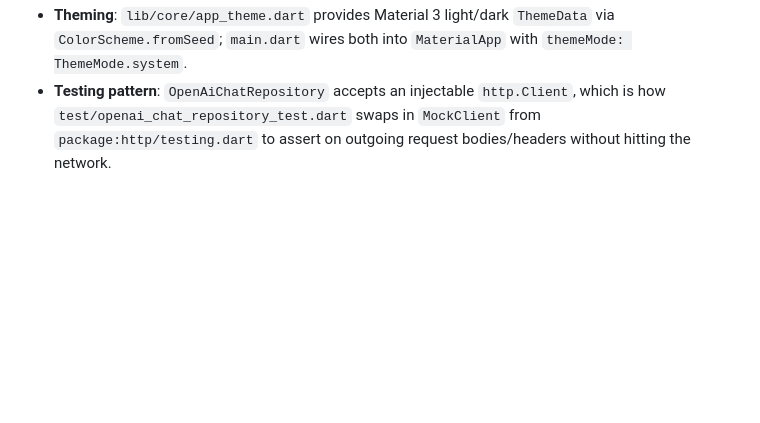
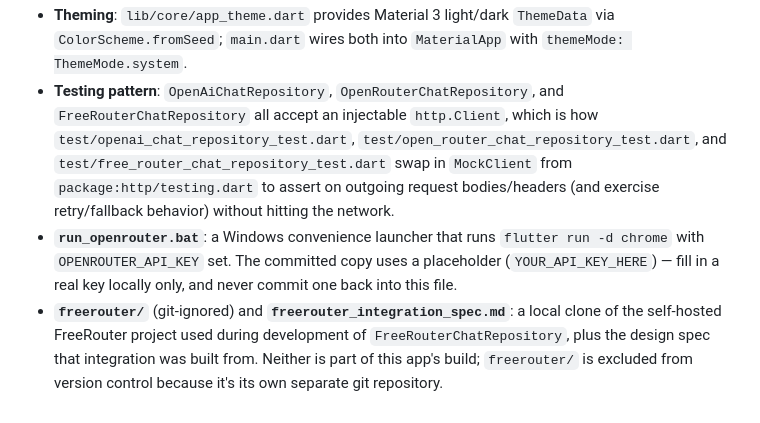
Before and after one commit to aryanj07/PlantGpt, a Markdown page: CLAUDE.md, the part around one of its changes. GitHub-like rendering; blank space fills up the shorter version.

```diff
--- a/CLAUDE.md
+++ b/CLAUDE.md
@@ -53,5 +77,14 @@ project (Android + Web scaffolding present, iOS/others not set up).
 - **Theming**: `lib/core/app_theme.dart` provides Material 3 light/dark `ThemeData` via `ColorScheme.fromSeed`;
   `main.dart` wires both into `MaterialApp` with `themeMode: ThemeMode.system`.
-- **Testing pattern**: `OpenAiChatRepository` accepts an injectable `http.Client`, which is how
-  `test/openai_chat_repository_test.dart` swaps in `MockClient` from `package:http/testing.dart` to assert on
-  outgoing request bodies/headers without hitting the network.
+- **Testing pattern**: `OpenAiChatRepository`, `OpenRouterChatRepository`, and `FreeRouterChatRepository` all
+  accept an injectable `http.Client`, which is how `test/openai_chat_repository_test.dart`,
+  `test/open_router_chat_repository_test.dart`, and `test/free_router_chat_repository_test.dart` swap in
+  `MockClient` from `package:http/testing.dart` to assert on outgoing request bodies/headers (and exercise
+  retry/fallback behavior) without hitting the network.
+- **`run_openrouter.bat`**: a Windows convenience launcher that runs `flutter run -d chrome` with
+  `OPENROUTER_API_KEY` set. The committed copy uses a placeholder (`YOUR_API_KEY_HERE`) — fill in a real key
+  locally only, and never commit one back into this file.
+- **`freerouter/`** (git-ignored) and **`freerouter_integration_spec.md`**: a local clone of the
+  self-hosted FreeRouter project used during development of `FreeRouterChatRepository`, plus the design spec
+  that integration was built from. Neither is part of this app's build; `freerouter/` is excluded from
+  version control because it's its own separate git repository.
```
Also changed, not shown: other parts of CLAUDE.md (+37 -13 lines), README.md (+8 -9 lines).
